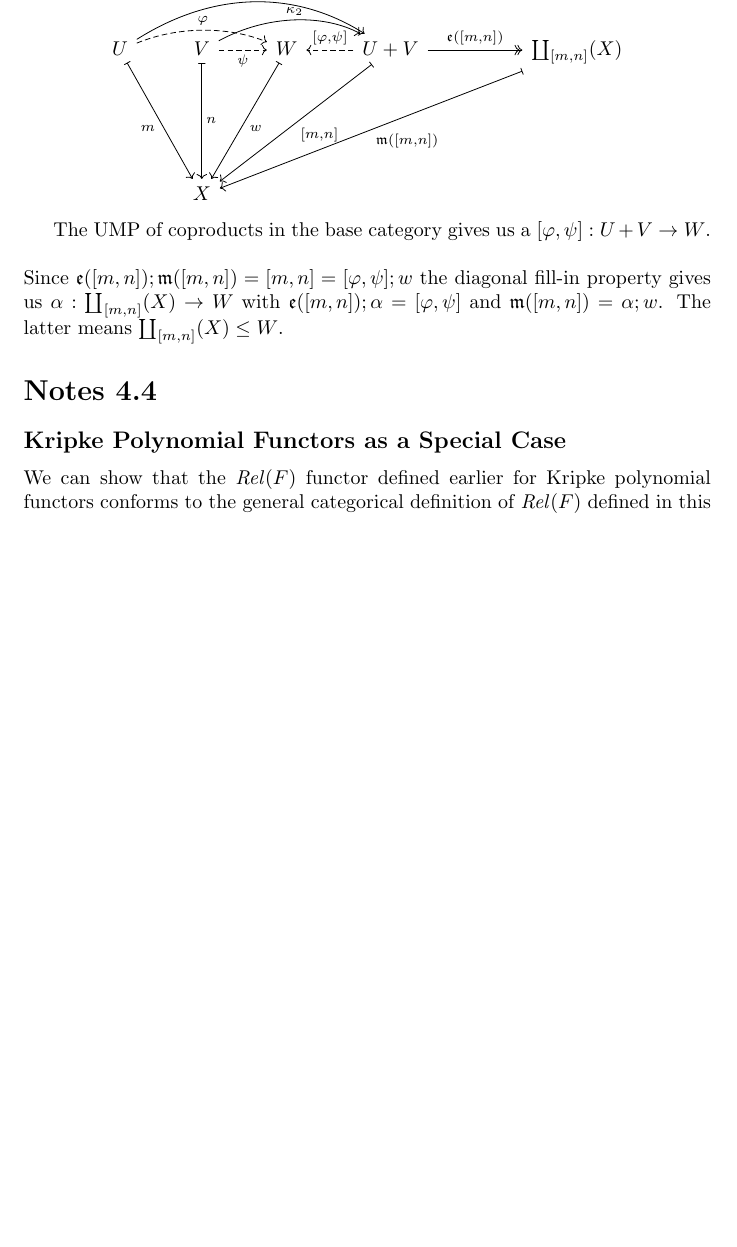
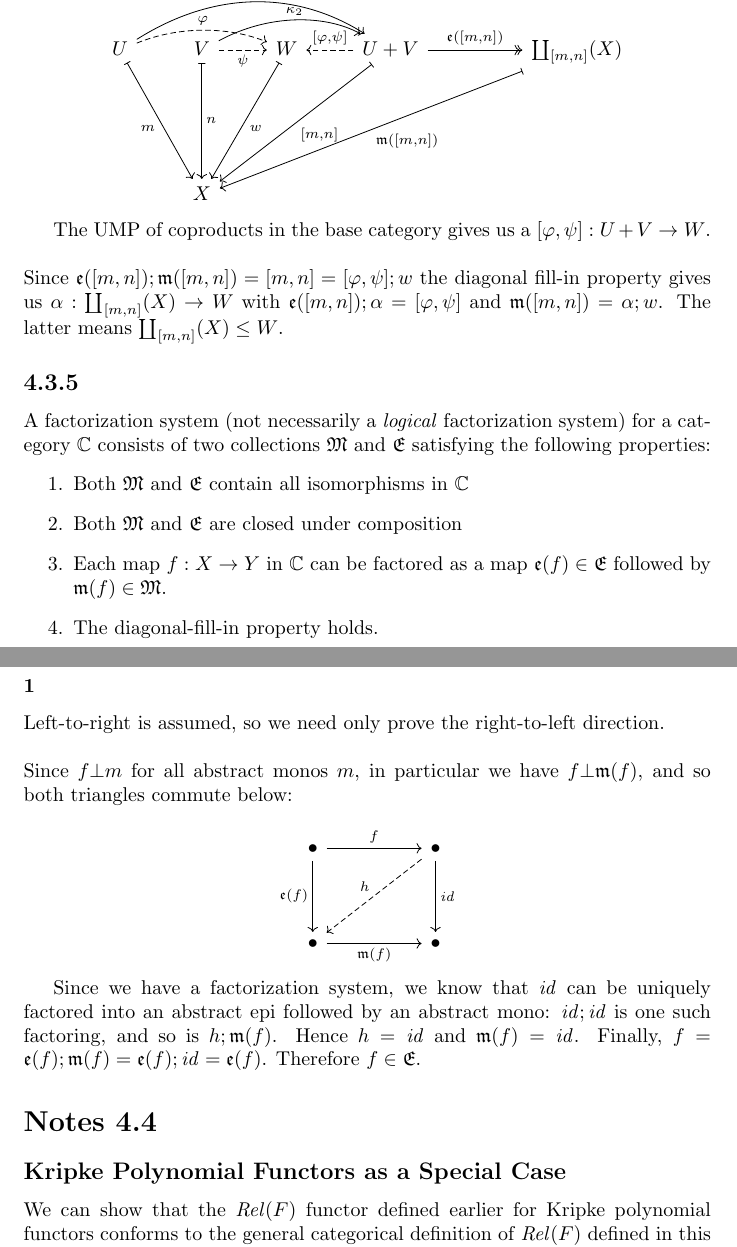
Before and after one commit to kevinclancy/DetailedNotes, a LaTeX document (JacobsCoalgebra.tex): part of page 27 of 43 before the commit and two parts of pages 27 and 28 of 44 after it, the two joined at a grey line, cut so that both start at the same text, the shorter picture padded with empty space. Compiled offline with pdfLaTeX; a LaTeX package or settings file that is missing is left out.

Commit message:
Solved one sixth of exercise 4.3.5

```diff
--- a/JacobsCoalgebra.tex
+++ b/JacobsCoalgebra.tex
@@ -1272,6 +1272,36 @@ The UMP of coproducts in the base category gives us a $[\varphi, \psi] : U + V \
 Since $\frak e([m,n]);\frak m([m,n]) = [m,n] = [\varphi, \psi];w$ the diagonal fill-in property gives us $\alpha : \coprod_{[m,n]}(X) \to W$ with
 $\frak e([m,n]);\alpha = [\varphi, \psi]$ and $\frak m([m,n]) = \alpha;w$. The latter means $\coprod_{[m,n]}(X) \leq W$.
 
+\subsection*{4.3.5}
+
+A factorization system (not necessarily a \emph{logical} factorization system) for a category $\mathbb C$ consists of two collections $\frak M$ and $\frak E$ satisfying the following properties:
+\begin{enumerate}
+\item Both $\frak M$ and $\frak E$ contain all isomorphisms in $\mathbb C$
+\item Both $\frak M$ and $\frak E$ are closed under composition
+\item Each map $f : X \to Y$ in $\mathbb C$ can be factored as a map $\frak e(f) \in \frak E$ followed by $\frak m(f) \in \frak M$.
+\item The diagonal-fill-in property holds.
+\end{enumerate}
+
+\subsubsection*{1}
+
+Left-to-right is assumed, so we need only prove the right-to-left direction.\\~\\
+Since $f \bot m$ for all abstract monos $m$, in particular we have $f \bot \frak m(f)$, and so both triangles commute below:
+
+\[\begin{tikzcd}
+	\bullet && \bullet \\
+	\\
+	\bullet && \bullet
+	\arrow["f", from=1-1, to=1-3]
+	\arrow["{\frak m(f)}"', from=3-1, to=3-3]
+	\arrow["{\frak e(f)}"', from=1-1, to=3-1]
+	\arrow["{\mathit{id}}", from=1-3, to=3-3]
+	\arrow["h"', dashed, from=1-3, to=3-1]
+\end{tikzcd}\]
+
+Since we have a factorization system, we know that $\mathit{id}$ can be uniquely factored into an abstract epi followed by an abstract mono: $\mathit{id};\mathit{id}$ is one
+such factoring, and so is $h;\frak m(f)$. Hence $h = \mathit{id}$ and $\frak m(f) = \mathit{id}$. Finally, $f = \frak e(f);\frak m(f) = \frak e(f);\mathit{id} = \frak e(f)$. Therefore $f \in \frak E$.
+
+
 \section*{Notes 4.4}
 
 \subsection*{Kripke Polynomial Functors as a Special Case}
```
